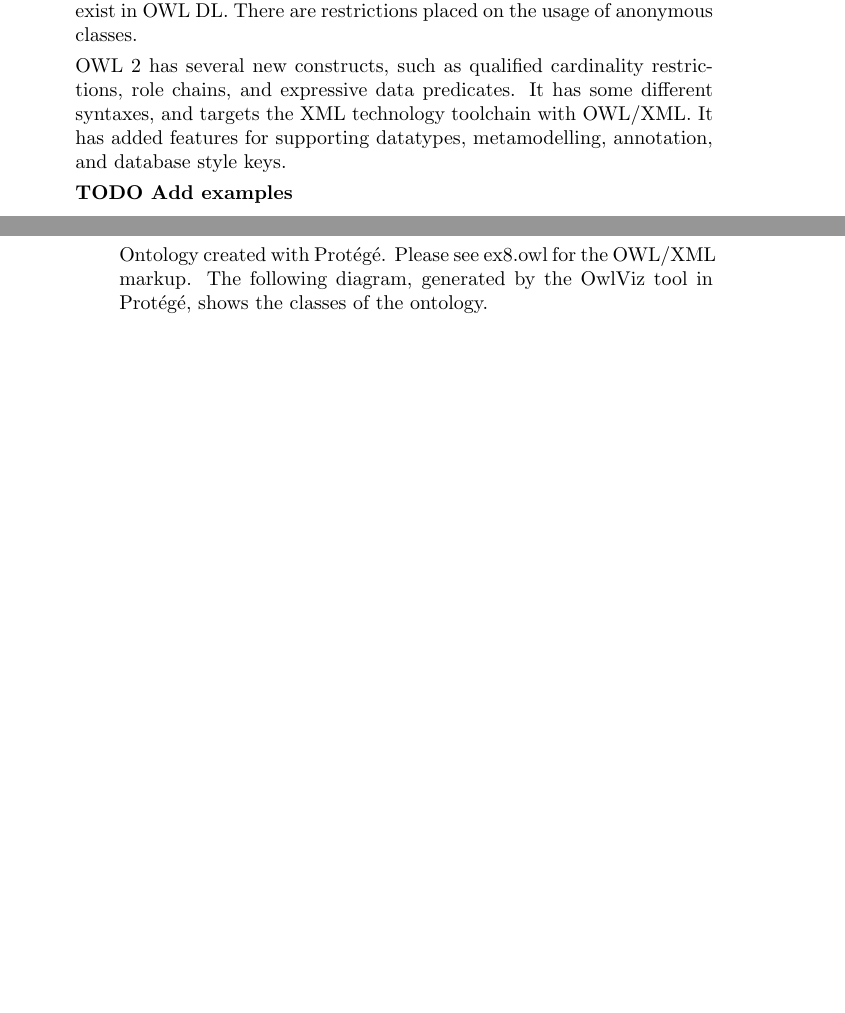
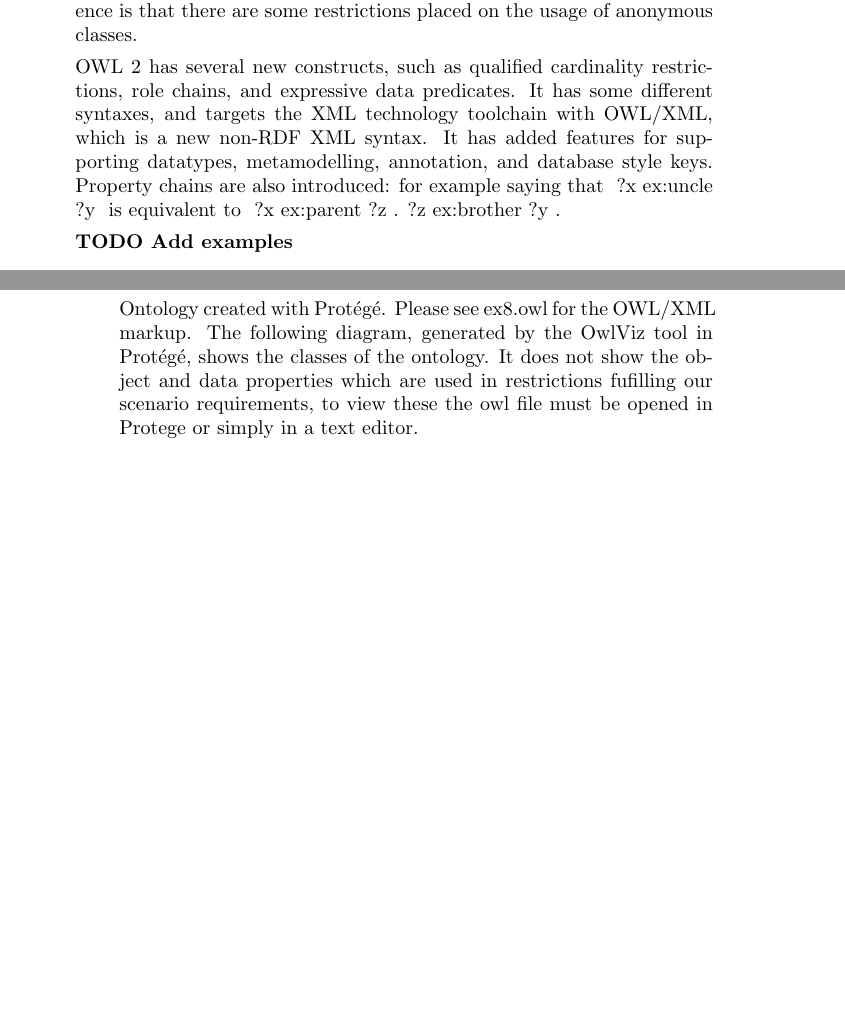
Before and after one commit to j-v/exercise8, a LaTeX problem sheet (exercise8.tex): two parts of pages 1 and 3 of 4, joined at a grey line, cut so that both start at the same text, the shorter picture padded with empty space. Compiled offline with pdfLaTeX.

Commit message:
update tex

```diff
--- a/exercise8.tex
+++ b/exercise8.tex
@@ -30,7 +30,7 @@ OWL Lite: simplified for tool developers, with some features from OWL, supportin
 
-OWL DL: DL stands for description logic. It is restricted compared to OWL Full in that classes cannot be properties and individuals, and properties cannot be individuals. (Vocabulary partitioning) (?) The set of object properties and data type properties are disjoint in DL. (example?) DL also requires explicit typing. No transitive cardinality constraints can exist in OWL DL. There are restrictions placed on the usage of anonymous classes.
+OWL DL: DL stands for description logic. It is restricted compared to OWL Full in that classes cannot be simultaneously be properties and individuals, and properties cannot simultaneouly be individuals. This is called vocabulary partitioning. As well, the set of object properties and data type properties are disjoint in DL. DL also requires explicit typing. No transitive cardinality constraints can exist in OWL DL. Another difference is that there are some restrictions placed on the usage of anonymous classes.
 
-OWL 2 has several new constructs, such as qualified cardinality restrictions, role chains, and expressive data predicates. It has some different syntaxes, and targets the XML technology toolchain with OWL/XML. It has added features for supporting datatypes, metamodelling, annotation, and database style keys.
+OWL 2 has several new constructs, such as qualified cardinality restrictions, role chains, and expressive data predicates. It has some different syntaxes, and targets the XML technology toolchain with OWL/XML, which is a new non-RDF XML syntax. It has added features for supporting datatypes, metamodelling, annotation, and database style keys. Property chains are also introduced: for example saying that { ?x ex:uncle ?y } is equivalent to { ?x ex:parent ?z . ?z ex:brother ?y . }
 
 \textbf{TODO Add examples}
 
@@ -103,7 +103,7 @@ Mindmap created with Freemind:
 
 \textbf{Answer:}
 
-Ontology created with Protégé. Please see ex8.owl for the OWL/XML markup. The following diagram, generated by the OwlViz tool in Protégé, shows the classes of the ontology.
+Ontology created with Protégé. Please see ex8.owl for the OWL/XML markup. The following diagram, generated by the OwlViz tool in Protégé, shows the classes of the ontology. It does not show the object and data properties which are used in restrictions fufilling our scenario requirements, to view these the owl file must be opened in Protege or simply in a text editor.
 
 \begin{figure}[H]
   \caption{Classes in the OWL representation of the "Faculty" ontology}
```
Also changed, not shown: exercise8.pdf, exercise8.tex (4 more changed lines).
